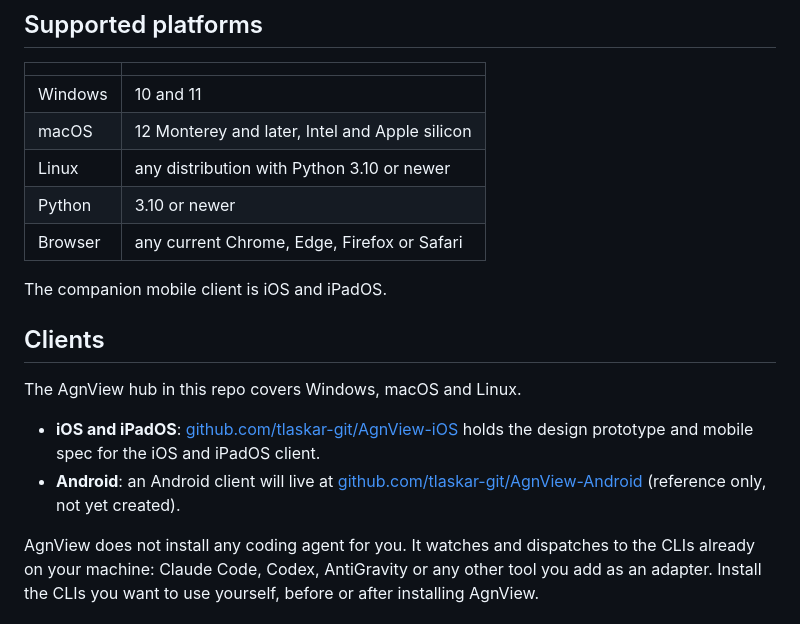
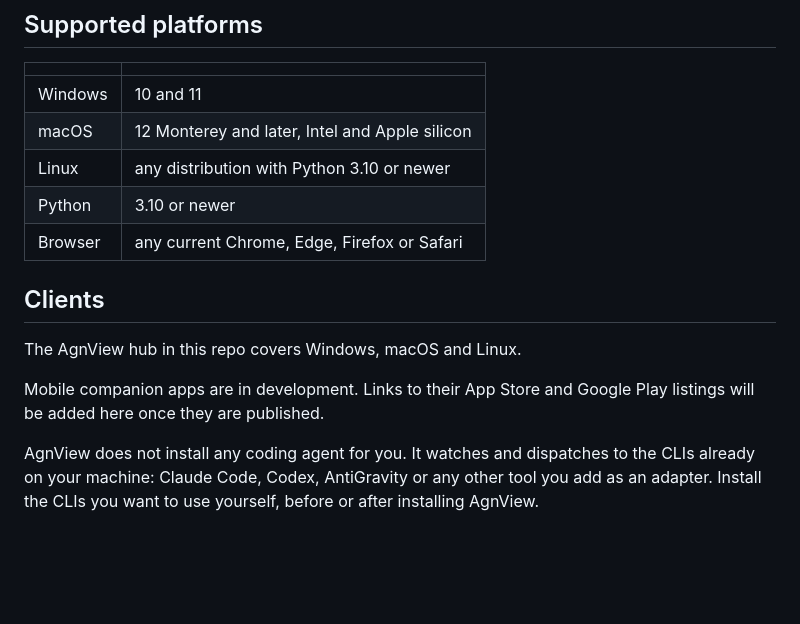
Before and after one commit to tlaskar-git/AgnView, a Markdown page: README.md, the part around the change. GitHub-like rendering; blank space fills up the shorter version.

Commit message:
Remove private repo links from the public README
The public AgnView README named the private AgnView-iOS repo and an
AgnView-Android repo that has never been created, exposing internal
repo layout that has no reason to be public. Mobile clients are
private until published; this repo should only ever point at their
App Store and Google Play listings once they exist.

Co-Authored-By: Claude Sonnet 5 <noreply@anthropic.com>

```diff
--- a/README.md
+++ b/README.md
@@ -47,17 +47,12 @@ sign up for.
 | Python | 3.10 or newer |
 | Browser | any current Chrome, Edge, Firefox or Safari |
 
-The companion mobile client is iOS and iPadOS.
-
 ## Clients
 
 The AgnView hub in this repo covers Windows, macOS and Linux.
 
-- **iOS and iPadOS**: [github.com/tlaskar-git/AgnView-iOS](https://github.com/tlaskar-git/AgnView-iOS)
-  holds the design prototype and mobile spec for the iOS and iPadOS client.
-- **Android**: an Android client will live at
-  [github.com/tlaskar-git/AgnView-Android](https://github.com/tlaskar-git/AgnView-Android)
-  (reference only, not yet created).
+Mobile companion apps are in development. Links to their App Store and Google
+Play listings will be added here once they are published.
 
 AgnView does not install any coding agent for you. It watches and dispatches to
 the CLIs already on your machine: Claude Code, Codex, AntiGravity or any other
```
